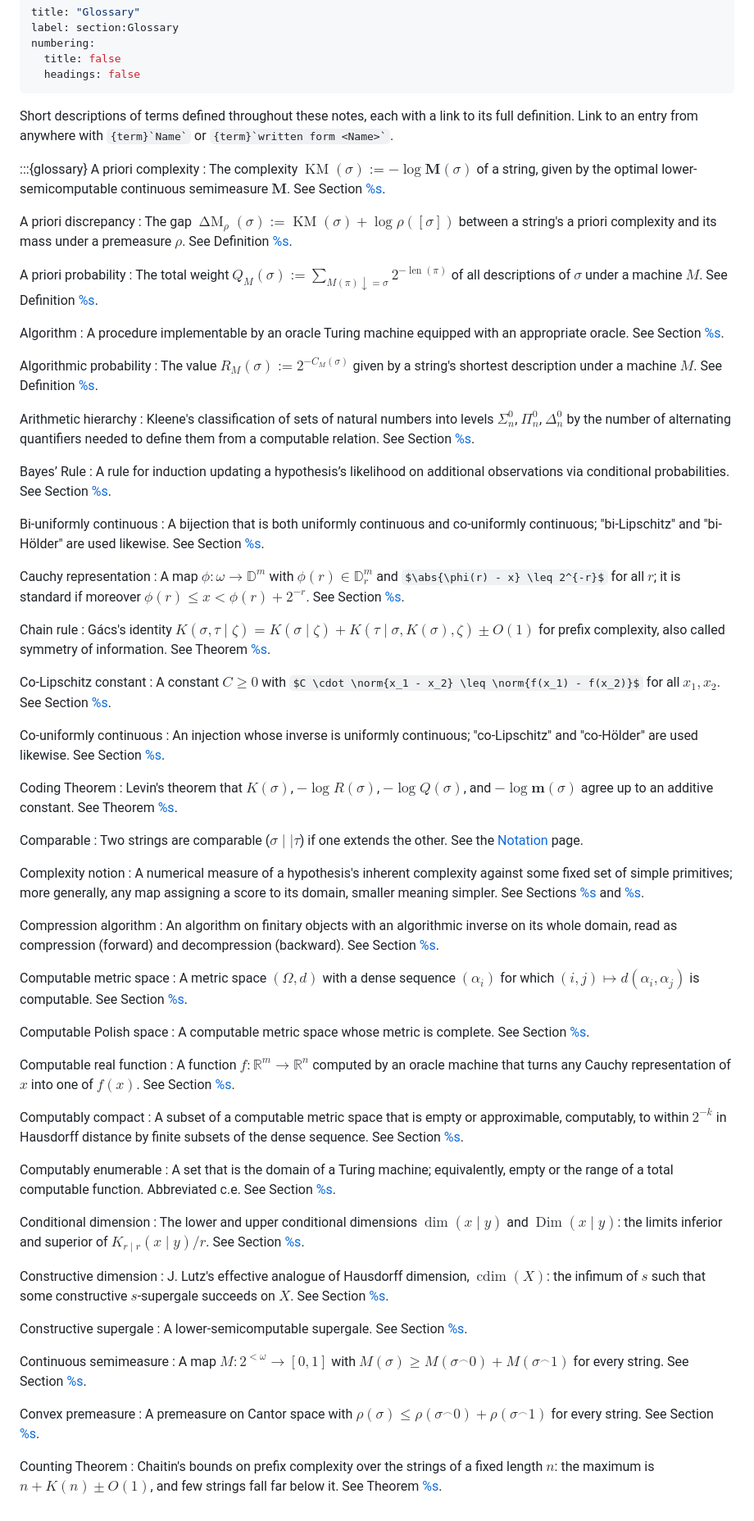
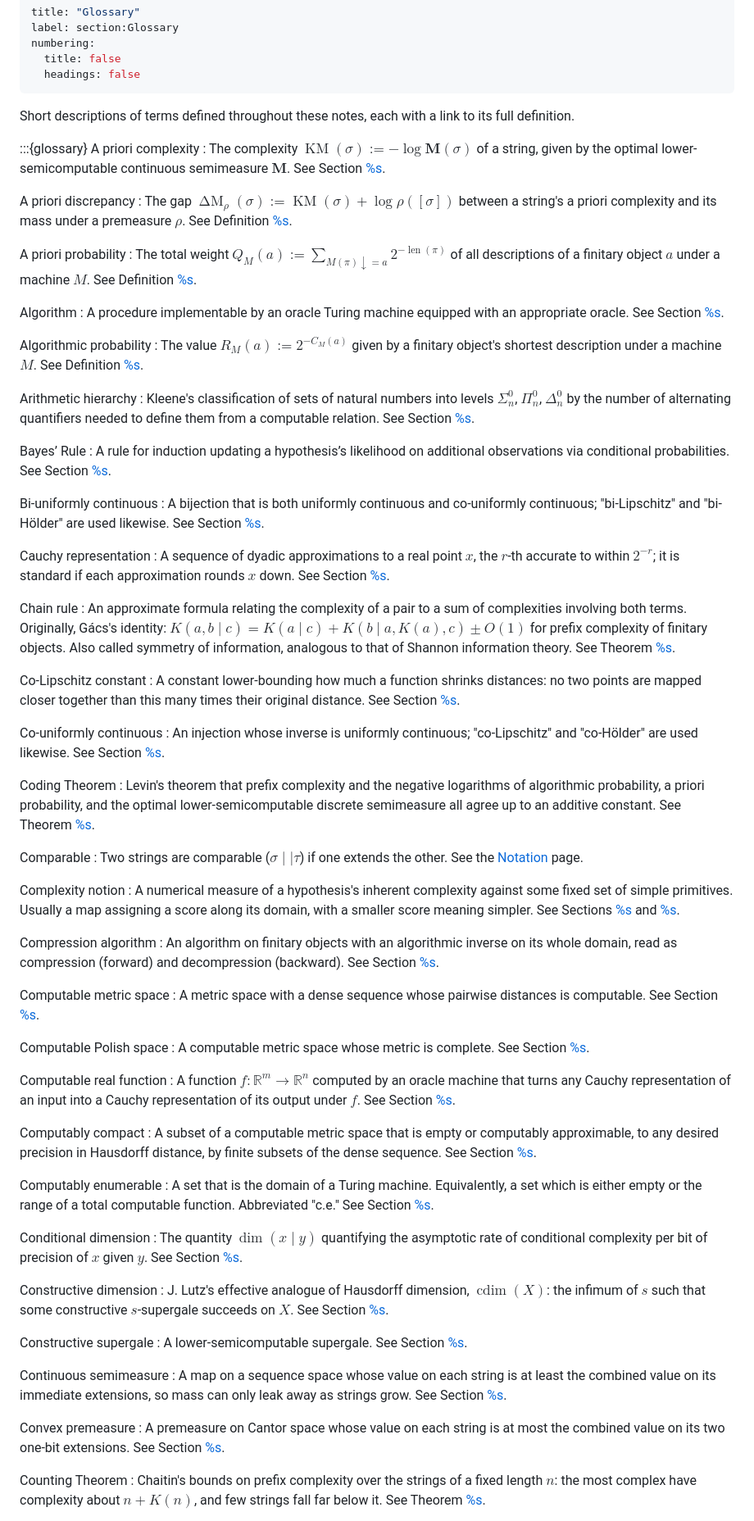
Before and after one commit to RaymondTana/ait-notes, a Markdown page: notes/glossary.md, the part around one of its changes. Shown at 82% size. GitHub-like rendering; some formulas as TeX source.

Commit message:
fixes to the glossary

```diff
--- a/notes/glossary.md
+++ b/notes/glossary.md
@@ -6,7 +6,7 @@ numbering:
   headings: false
 ---
 
-Short descriptions of terms defined throughout these notes, each with a link to its full definition. Link to an entry from anywhere with `` {term}`Name` `` or `` {term}`written form <Name>` ``.
+Short descriptions of terms defined throughout these notes, each with a link to its full definition.
 
 :::{glossary}
 A priori complexity
@@ -16,13 +16,13 @@ A priori discrepancy
 : The gap $\operatorname{\Delta M}_\rho(\sigma) := \operatorname{KM}(\sigma) + \log \rho([\sigma])$ between a string's a priori complexity and its mass under a premeasure $\rho$. See Definition [%s](#definition:algorithmic_discrepancies).
 
 A priori probability
-: The total weight $Q_M(\sigma) := \sum_{M(\pi) \downarrow = \sigma} 2^{-\operatorname{len}(\pi)}$ of all descriptions of $\sigma$ under a machine $M$. See Definition [%s](#definition:algorithmic_and_a_priori_probability).
+: The total weight $Q_M(a) := \sum_{M(\pi) \downarrow = a} 2^{-\operatorname{len}(\pi)}$ of all descriptions of a finitary object $a$ under a machine $M$. See Definition [%s](#definition:algorithmic_and_a_priori_probability).
 
 Algorithm
 : A procedure implementable by an oracle Turing machine equipped with an appropriate oracle. See Section [%s](#reasoning:computability).
 
 Algorithmic probability
-: The value $R_M(\sigma) := 2^{-C_M(\sigma)}$ given by a string's shortest description under a machine $M$. See Definition [%s](#definition:algorithmic_and_a_priori_probability).
+: The value $R_M(a) := 2^{-C_M(a)}$ given by a finitary object's shortest description under a machine $M$. See Definition [%s](#definition:algorithmic_and_a_priori_probability).
 
 Arithmetic hierarchy
 : Kleene's classification of sets of natural numbers into levels $\Sigma^0_n$, $\Pi^0_n$, $\Delta^0_n$ by the number of alternating quantifiers needed to define them from a computable relation. See Section [%s](#section:Computability_Theory).
@@ -34,46 +34,46 @@ Bi-uniformly continuous
 : A bijection that is both uniformly continuous and co-uniformly continuous; "bi-Lipschitz" and "bi-Hölder" are used likewise. See Section [%s](#section:Effective_Dimension_under_Uniformly_Continuous_Maps).
 
 Cauchy representation
-: A map $\phi : \omega \to \mathbb{D}^m$ with $\phi(r) \in \mathbb{D}^m_r$ and $\abs{\phi(r) - x} \leq 2^{-r}$ for all $r$; it is standard if moreover $\phi(r) \leq x < \phi(r) + 2^{-r}$. See Section [%s](#section:Computability_Theory).
+: A sequence of dyadic approximations to a real point $x$, the $r$-th accurate to within $2^{-r}$; it is standard if each approximation rounds $x$ down. See Section [%s](#section:Computability_Theory).
 
 Chain rule
-: Gács's identity $K(\sigma, \tau \mid \zeta) = K(\sigma \mid \zeta) + K(\tau \mid \sigma, K(\sigma), \zeta) \pm O(1)$ for prefix complexity, also called symmetry of information. See Theorem [%s](#theorem:chain_rule_for_K).
+: An approximate formula relating the complexity of a pair to a sum of complexities involving both terms. Originally, Gács's identity: $K(a, b \mid c) = K(a \mid c) + K(b \mid a, K(a), c) \pm O(1)$ for prefix complexity of finitary objects. Also called symmetry of information, analogous to that of Shannon information theory. See Theorem [%s](#theorem:chain_rule_for_K).
 
 Co-Lipschitz constant
-: A constant $C \geq 0$ with $C \cdot \norm{x_1 - x_2} \leq \norm{f(x_1) - f(x_2)}$ for all $x_1, x_2$. See Section [%s](#section:Effective_Dimension_under_Uniformly_Continuous_Maps).
+: A constant lower-bounding how much a function shrinks distances: no two points are mapped closer together than this many times their original distance. See Section [%s](#section:Effective_Dimension_under_Uniformly_Continuous_Maps).
 
 Co-uniformly continuous
 : An injection whose inverse is uniformly continuous; "co-Lipschitz" and "co-Hölder" are used likewise. See Section [%s](#section:Effective_Dimension_under_Uniformly_Continuous_Maps).
 
 Coding Theorem
-: Levin's theorem that $K(\sigma)$, $-\log R(\sigma)$, $-\log Q(\sigma)$, and $-\log \mathbf{m}(\sigma)$ agree up to an additive constant. See Theorem [%s](#theorem:coding_theorem).
+: Levin's theorem that prefix complexity and the negative logarithms of algorithmic probability, a priori probability, and the optimal lower-semicomputable discrete semimeasure all agree up to an additive constant. See Theorem [%s](#theorem:coding_theorem).
 
 Comparable
 : Two strings are comparable ($\sigma \mid\mid \tau$) if one extends the other. See the [Notation](#section:Notation) page.
 
 Complexity notion
-: A numerical measure of a hypothesis's inherent complexity against some fixed set of simple primitives; more generally, any map assigning a score to its domain, smaller meaning simpler. See Sections [%s](#reasoning:primitives) and [%s](#reasoning:computability).
+: A numerical measure of a hypothesis's inherent complexity against some fixed set of simple primitives. Usually a map assigning a score along its domain, with a smaller score meaning simpler. See Sections [%s](#reasoning:primitives) and [%s](#reasoning:computability).
 
 Compression algorithm
 : An algorithm on finitary objects with an algorithmic inverse on its whole domain, read as compression (forward) and decompression (backward). See Section [%s](#reasoning:computability).
 
 Computable metric space
-: A metric space $(\Omega, d)$ with a dense sequence $(\alpha_i)$ for which $(i, j) \mapsto d(\alpha_i, \alpha_j)$ is computable. See Section [%s](#section:Computability_Theory).
+: A metric space with a dense sequence whose pairwise distances is computable. See Section [%s](#section:Computability_Theory).
 
 Computable Polish space
 : A computable metric space whose metric is complete. See Section [%s](#section:Computability_Theory).
 
 Computable real function
-: A function $f : \mathbb{R}^m \to \mathbb{R}^n$ computed by an oracle machine that turns any Cauchy representation of $x$ into one of $f(x)$. See Section [%s](#section:Computability_Theory).
+: A function $f : \mathbb{R}^m \to \mathbb{R}^n$ computed by an oracle machine that turns any Cauchy representation of an input into a Cauchy representation of its output under $f$. See Section [%s](#section:Computability_Theory).
 
 Computably compact
-: A subset of a computable metric space that is empty or approximable, computably, to within $2^{-k}$ in Hausdorff distance by finite subsets of the dense sequence. See Section [%s](#section:Computability_Theory).
+: A subset of a computable metric space that is empty or computably approximable, to any desired precision in Hausdorff distance, by finite subsets of the dense sequence. See Section [%s](#section:Computability_Theory).
 
 Computably enumerable
-: A set that is the domain of a Turing machine; equivalently, empty or the range of a total computable function. Abbreviated c.e. See Section [%s](#section:Computability_Theory).
+: A set that is the domain of a Turing machine. Equivalently, a set which is either empty or the range of a total computable function. Abbreviated "c.e." See Section [%s](#section:Computability_Theory).
 
 Conditional dimension
-: The lower and upper conditional dimensions $\dim(x \mid y)$ and $\operatorname{Dim}(x \mid y)$: the limits inferior and superior of $K_{r \mid r}(x \mid y) / r$. See Section [%s](#section:Conditional_and_Mutual_Dimensions).
+: The quantity $\dim(x \mid y)$ quantifying the asymptotic rate of conditional complexity per bit of precision of $x$ given $y$. See Section [%s](#section:Conditional_and_Mutual_Dimensions).
 
 Constructive dimension
 : J. Lutz's effective analogue of Hausdorff dimension, $\operatorname{cdim}(X)$: the infimum of $s$ such that some constructive $s$-supergale succeeds on $X$. See Section [%s](#section:Effective_Hausdorff_Dimension).
@@ -82,12 +82,12 @@ Constructive supergale
 : A lower-semicomputable supergale. See Section [%s](#section:Semimeasures).
 
 Continuous semimeasure
-: A map $M : 2^{<\omega} \to [0, 1]$ with $M(\sigma) \geq M(\sigma^\smallfrown 0) + M(\sigma^\smallfrown 1)$ for every string. See Section [%s](#section:Semimeasures).
+: A map on a sequence space whose value on each string is at least the combined value on its immediate extensions, so mass can only leak away as strings grow. See Section [%s](#section:Semimeasures).
 
 Convex premeasure
-: A premeasure on Cantor space with $\rho(\sigma) \leq \rho(\sigma^\smallfrown 0) + \rho(\sigma^\smallfrown 1)$ for every string. See Section [%s](#section:Measures_and_Hausdorff_Dimension).
+: A premeasure on Cantor space whose value on each string is at most the combined value on its two one-bit extensions. See Section [%s](#section:Measures_and_Hausdorff_Dimension).
 
 Counting Theorem
-: Chaitin's bounds on prefix complexity over the strings of a fixed length $n$: the maximum is $n + K(n) \pm O(1)$, and few strings fall far below it. See Theorem [%s](#theorem:chaitin_counting_theorem).
+: Chaitin's bounds on prefix complexity over the strings of a fixed length $n$: the most complex have complexity about $n + K(n)$, and few strings fall far below it. See Theorem [%s](#theorem:chaitin_counting_theorem).
 
 Cover
```
Also changed, not shown: other parts of notes/glossary.md (+49 -49 lines), notes/reasoning/01-primitives-of-reasoning.md (+9 -8 lines).
